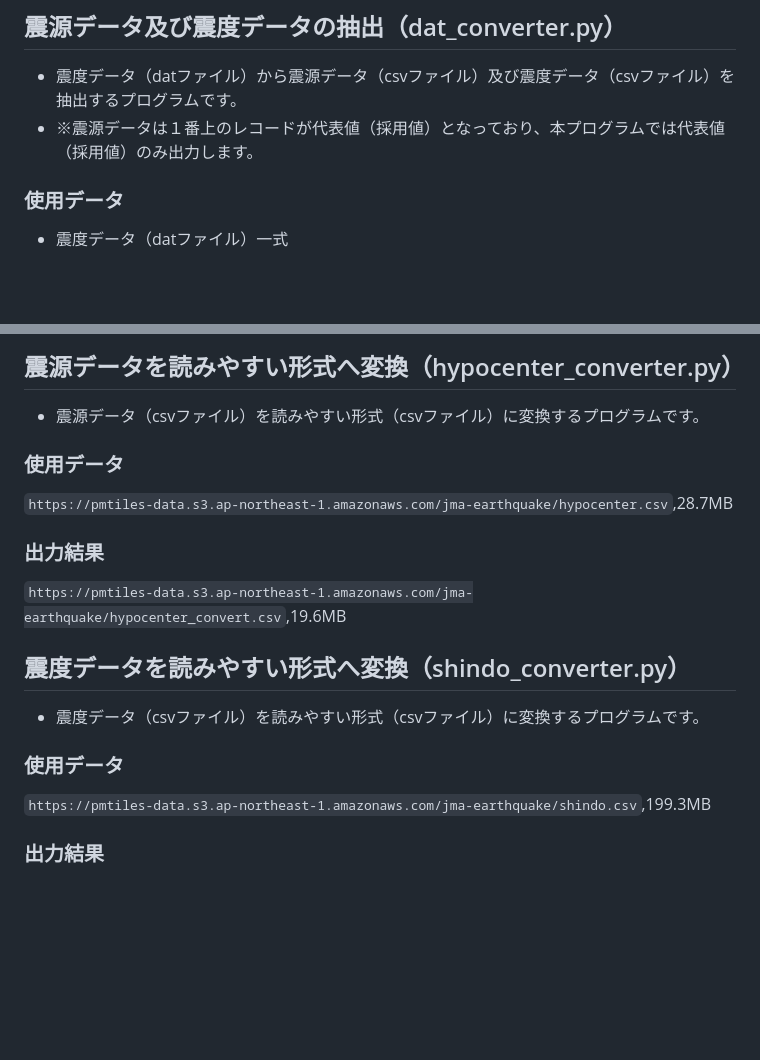
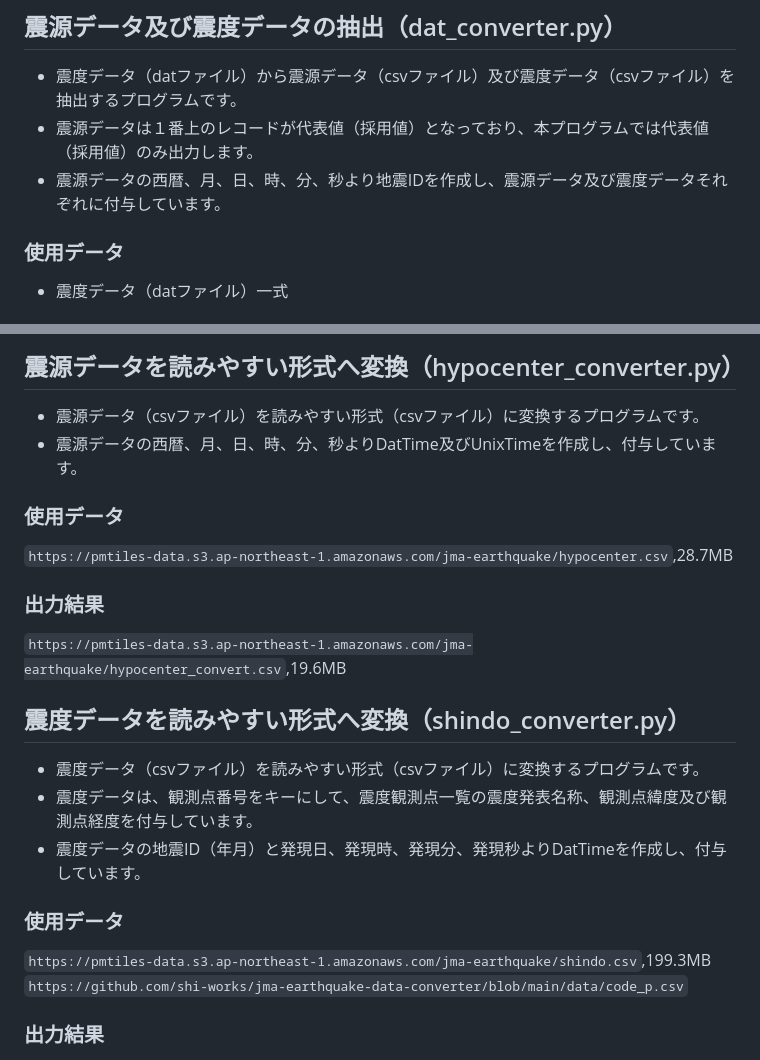
Before and after one commit to shi-works/jma-earthquake-data-converter, a Markdown page: README.md, 2 parts joined by grey strips. Drawn GitHub-style; blank space fills up the shorter version.

```diff
--- a/README.md
+++ b/README.md
@@ -18,7 +18,8 @@
 
 ## 震源データ及び震度データの抽出（dat_converter.py）
 - 震度データ（datファイル）から震源データ（csvファイル）及び震度データ（csvファイル）を抽出するプログラムです。
-- ※震源データは１番上のレコードが代表値（採用値）となっており、本プログラムでは代表値（採用値）のみ出力します。
+- 震源データは１番上のレコードが代表値（採用値）となっており、本プログラムでは代表値（採用値）のみ出力します。
+- 震源データの西暦、月、日、時、分、秒より地震IDを作成し、震源データ及び震度データそれぞれに付与しています。
 ### 使用データ
 - 震度データ（datファイル）一式
 ### 出力結果
@@ -29,6 +30,7 @@
 
 ## 震源データを読みやすい形式へ変換（hypocenter_converter.py）
 - 震源データ（csvファイル）を読みやすい形式（csvファイル）に変換するプログラムです。
+- 震源データの西暦、月、日、時、分、秒よりDatTime及びUnixTimeを作成し、付与しています。
 ### 使用データ
 `https://pmtiles-data.s3.ap-northeast-1.amazonaws.com/jma-earthquake/hypocenter.csv`,28.7MB
 ### 出力結果
@@ -36,8 +38,11 @@
 
 ## 震度データを読みやすい形式へ変換（shindo_converter.py）
 - 震度データ（csvファイル）を読みやすい形式（csvファイル）に変換するプログラムです。
+- 震度データは、観測点番号をキーにして、震度観測点一覧の震度発表名称、観測点緯度及び観測点経度を付与しています。
+- 震度データの地震ID（年月）と発現日、発現時、発現分、発現秒よりDatTimeを作成し、付与しています。
 ### 使用データ
 `https://pmtiles-data.s3.ap-northeast-1.amazonaws.com/jma-earthquake/shindo.csv`,199.3MB
+`https://github.com/shi-works/jma-earthquake-data-converter/blob/main/data/code_p.csv`
 ### 出力結果
 `https://pmtiles-data.s3.ap-northeast-1.amazonaws.com/jma-earthquake/shindo_convert.csv`,180.2MB
 
```
